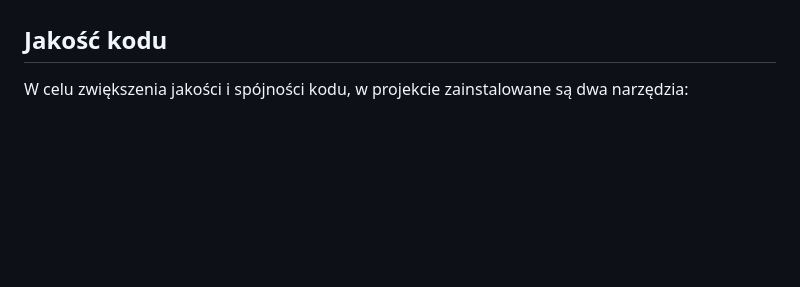
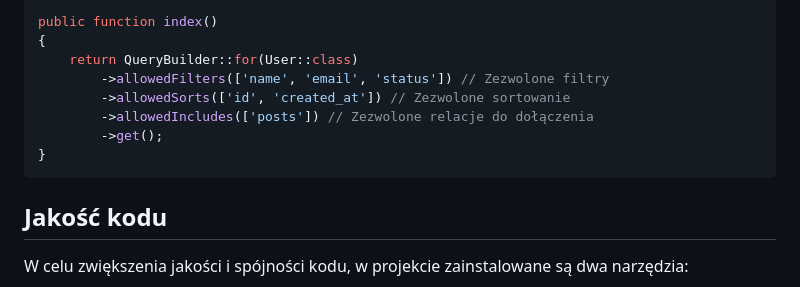
Before and after one commit to 2moki/irk-backend, a Markdown page: README.md, the part around one of its changes. GitHub-like rendering; blank space fills up the shorter version.

````diff
--- a/README.md
+++ b/README.md
@@ -144,3 +193,14 @@ W związku z tym, każda wersja API posiada własne zestawy klas w następujący
+```php
+public function index()
+{
+    return QueryBuilder::for(User::class)
+        ->allowedFilters(['name', 'email', 'status']) // Zezwolone filtry
+        ->allowedSorts(['id', 'created_at']) // Zezwolone sortowanie
+        ->allowedIncludes(['posts']) // Zezwolone relacje do dołączenia
+        ->get();
+}
+```
+
 ## Jakość kodu
 
 W celu zwiększenia jakości i spójności kodu, w projekcie zainstalowane są dwa narzędzia:
````
Also changed, not shown: other parts of README.md (+49 -0 lines).
